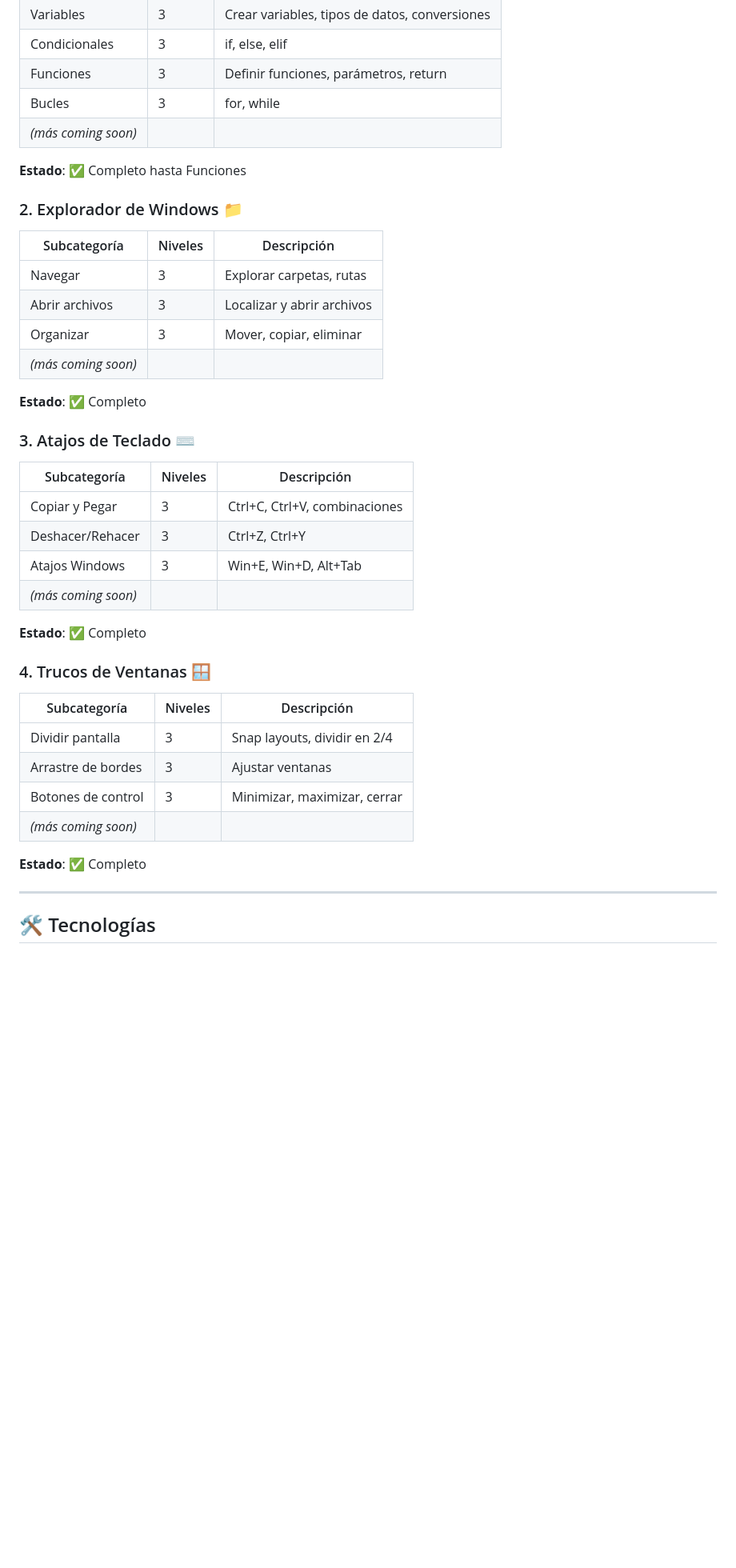
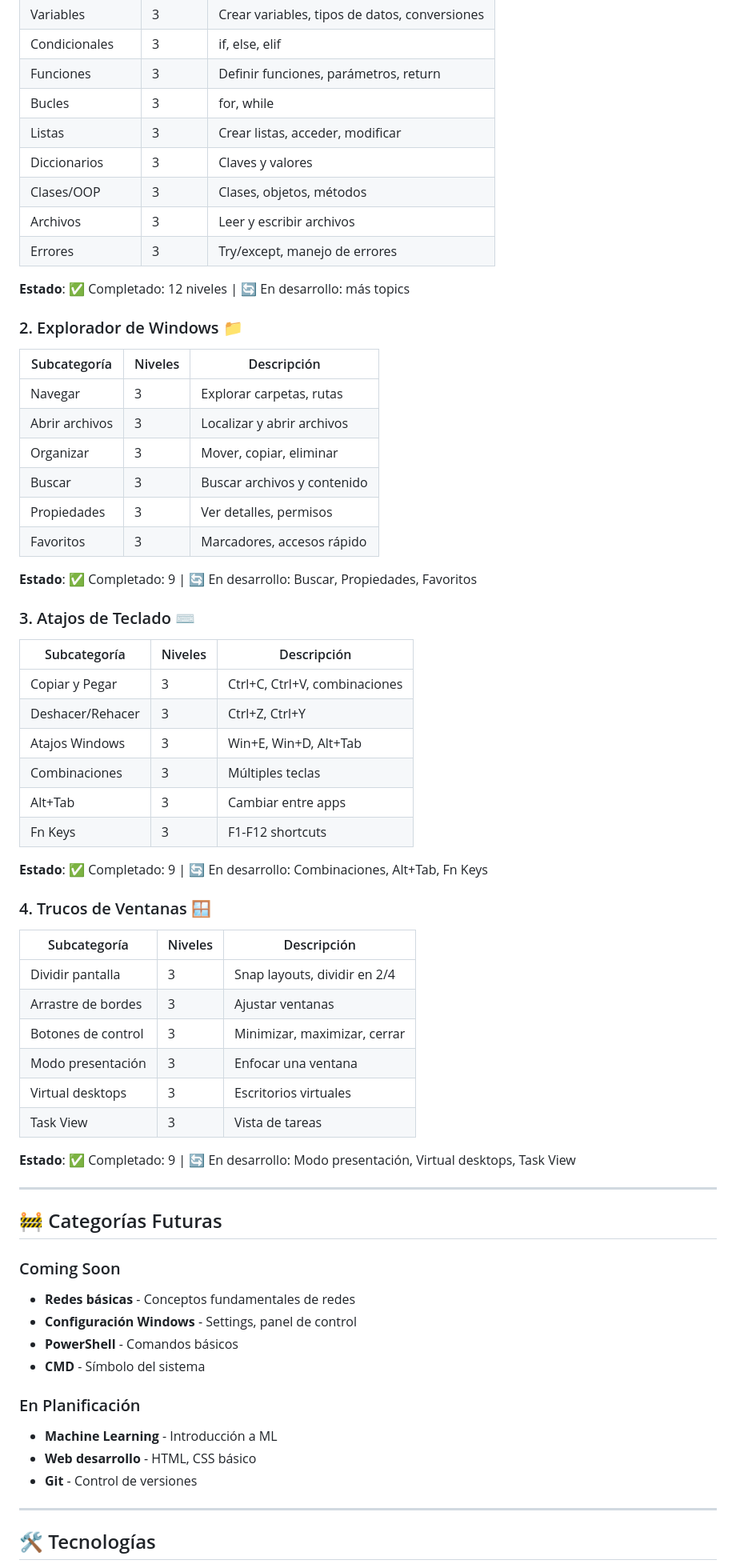
Before and after one commit to iI3lue/LearningPC, a Markdown page: README.md, the part around one of its changes. Shown at 80% size. Rendered like a GitHub page; blank space fills up the shorter version.

Commit message:
docs: add author, future categories, and complete structure

```diff
--- a/README.md
+++ b/README.md
@@ -42,9 +48,13 @@ Learning PC es una aplicación educativa de escritorio que teach computing funda
 | Condicionales | 3 | if, else, elif |
 | Funciones | 3 | Definir funciones, parámetros, return |
 | Bucles | 3 | for, while |
-| *(más coming soon)* | | |
+| Listas | 3 | Crear listas, acceder, modificar |
+| Diccionarios | 3 | Claves y valores |
+| Clases/OOP | 3 | Clases, objetos, métodos |
+| Archivos | 3 | Leer y escribir archivos |
+| Errores | 3 | Try/except, manejo de errores |
 
-**Estado**: ✅ Completo hasta Funciones
+**Estado**: ✅ Completado: 12 niveles | 🔄 En desarrollo: más topics
 
 ### 2. Explorador de Windows 📁
 | Subcategoría | Niveles | Descripción |
@@ -52,9 +62,11 @@ Learning PC es una aplicación educativa de escritorio que teach computing funda
 | Navegar | 3 | Explorar carpetas, rutas |
 | Abrir archivos | 3 | Localizar y abrir archivos |
 | Organizar | 3 | Mover, copiar, eliminar |
-| *(más coming soon)* | | |
+| Buscar | 3 | Buscar archivos y contenido |
+| Propiedades | 3 | Ver detalles, permisos |
+| Favoritos | 3 | Marcadores, accesos rápido |
 
-**Estado**: ✅ Completo
+**Estado**: ✅ Completado: 9 | 🔄 En desarrollo: Buscar, Propiedades, Favoritos
 
 ### 3. Atajos de Teclado ⌨️
 | Subcategoría | Niveles | Descripción |
@@ -62,9 +74,11 @@ Learning PC es una aplicación educativa de escritorio que teach computing funda
 | Copiar y Pegar | 3 | Ctrl+C, Ctrl+V, combinaciones |
 | Deshacer/Rehacer | 3 | Ctrl+Z, Ctrl+Y |
 | Atajos Windows | 3 | Win+E, Win+D, Alt+Tab |
-| *(más coming soon)* | | |
+| Combinaciones | 3 | Múltiples teclas |
+| Alt+Tab | 3 | Cambiar entre apps |
+| Fn Keys | 3 | F1-F12 shortcuts |
 
-**Estado**: ✅ Completo
+**Estado**: ✅ Completado: 9 | 🔄 En desarrollo: Combinaciones, Alt+Tab, Fn Keys
 
 ### 4. Trucos de Ventanas 🪟
 | Subcategoría | Niveles | Descripción |
@@ -72,9 +86,26 @@ Learning PC es una aplicación educativa de escritorio que teach computing funda
 | Dividir pantalla | 3 | Snap layouts, dividir en 2/4 |
 | Arrastre de bordes | 3 | Ajustar ventanas |
 | Botones de control | 3 | Minimizar, maximizar, cerrar |
-| *(más coming soon)* | | |
+| Modo presentación | 3 | Enfocar una ventana |
+| Virtual desktops | 3 | Escritorios virtuales |
+| Task View | 3 | Vista de tareas |
 
-**Estado**: ✅ Completo
+**Estado**: ✅ Completado: 9 | 🔄 En desarrollo: Modo presentación, Virtual desktops, Task View
+
+---
+
+## 🚧 Categorías Futuras
+
+### Coming Soon
+- **Redes básicas** - Conceptos fundamentales de redes
+- **Configuración Windows** - Settings, panel de control
+- **PowerShell** - Comandos básicos
+- **CMD** - Símbolo del sistema
+
+### En Planificación
+- **Machine Learning** - Introducción a ML
+- **Web desarrollo** - HTML, CSS básico
+- **Git** - Control de versiones
 
 ---
 
```
Also changed, not shown: other parts of README.md (+14 -9 lines).
